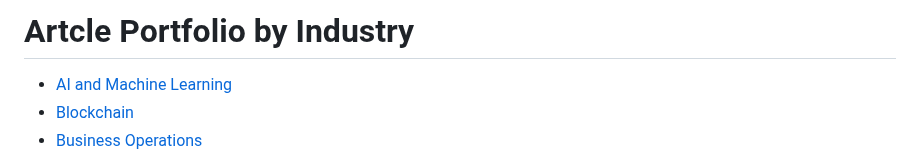
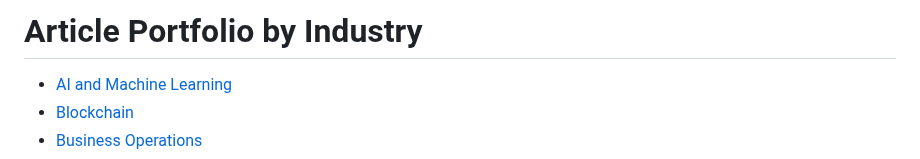
Before and after one commit to johnpottergr/My-Portfolio, a Markdown page: article-by-industry.md, the part around the change. Rendered like a GitHub page.

```diff
--- a/article-by-industry.md
+++ b/article-by-industry.md
@@ -1,4 +1,4 @@
-# Artcle Portfolio by Industry
+# Article Portfolio by Industry
 
 - [AI and Machine Learning](#ai-and-machine-learning)
 - [Blockchain](#blockchain)
```
